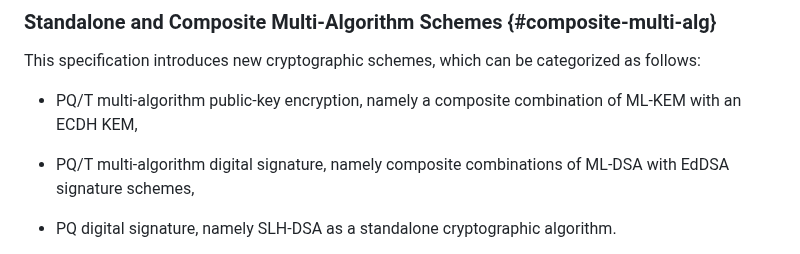
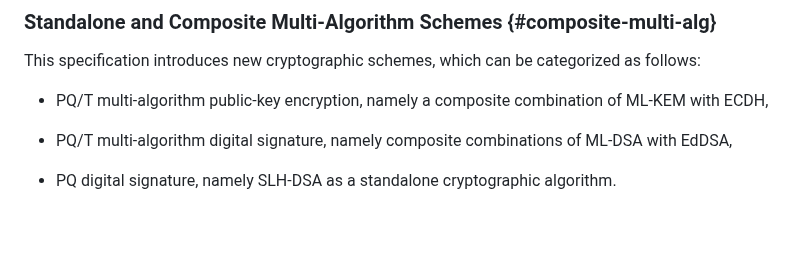
Before and after one commit to openpgp-pqc/draft-openpgp-pqc, a Markdown page: draft-ietf-openpgp-pqc.md, the part around one of its changes. Drawn GitHub-style; blank space fills up the shorter version.

Commit message:
Some cleanups concerning ECDH(-)KEM

```diff
--- a/draft-ietf-openpgp-pqc.md
+++ b/draft-ietf-openpgp-pqc.md
@@ -287,9 +287,9 @@ This section provides a categorization of the new algorithms and their combinati
 
 This specification introduces new cryptographic schemes, which can be categorized as follows:
 
- - PQ/T multi-algorithm public-key encryption, namely a composite combination of ML-KEM with an ECDH KEM,
-
- - PQ/T multi-algorithm digital signature, namely composite combinations of ML-DSA with EdDSA signature schemes,
+ - PQ/T multi-algorithm public-key encryption, namely a composite combination of ML-KEM with ECDH,
+
+ - PQ/T multi-algorithm digital signature, namely composite combinations of ML-DSA with EdDSA,
 
  - PQ digital signature, namely SLH-DSA as a standalone cryptographic algorithm.
 
```
Also changed, not shown: other parts of draft-ietf-openpgp-pqc.md (+4 -4 lines).
